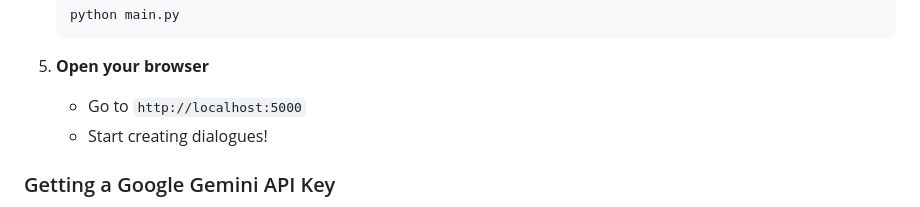
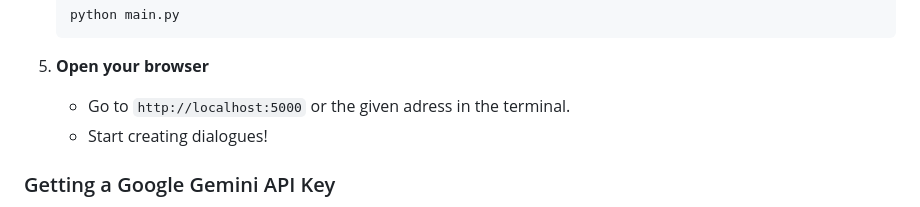
Before and after one commit to orkunyucel/npc-dialog-generator, a Markdown page: README.md, the part around the change. GitHub-like rendering.

````diff
--- a/README.md
+++ b/README.md
@@ -61,7 +61,7 @@ Think of it as a creative assistant that understands your game's context and gen
    ```
 
 5. **Open your browser**
-   - Go to `http://localhost:5000`
+   - Go to `http://localhost:5000` or the given adress in the terminal.
    - Start creating dialogues!
 
 ### Getting a Google Gemini API Key
````
